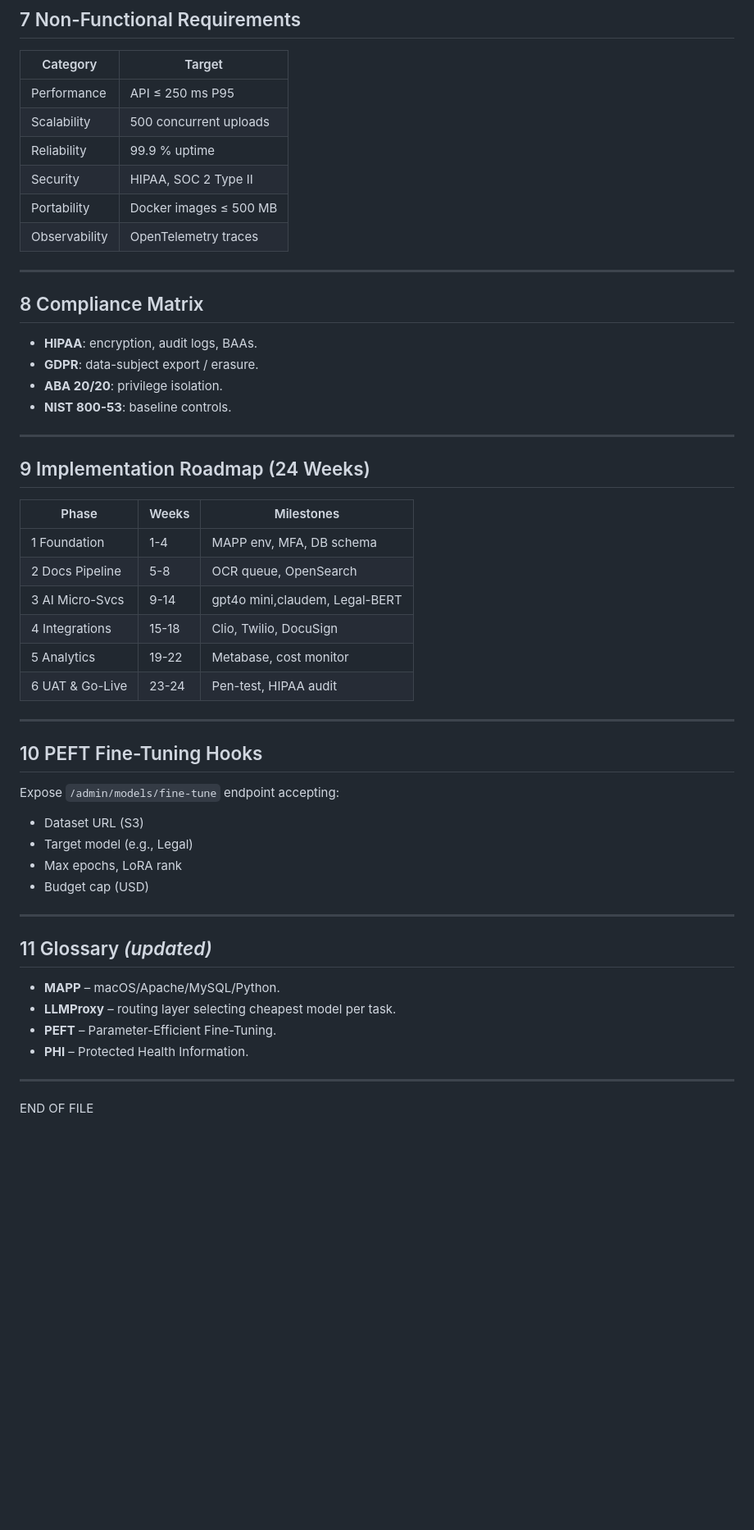
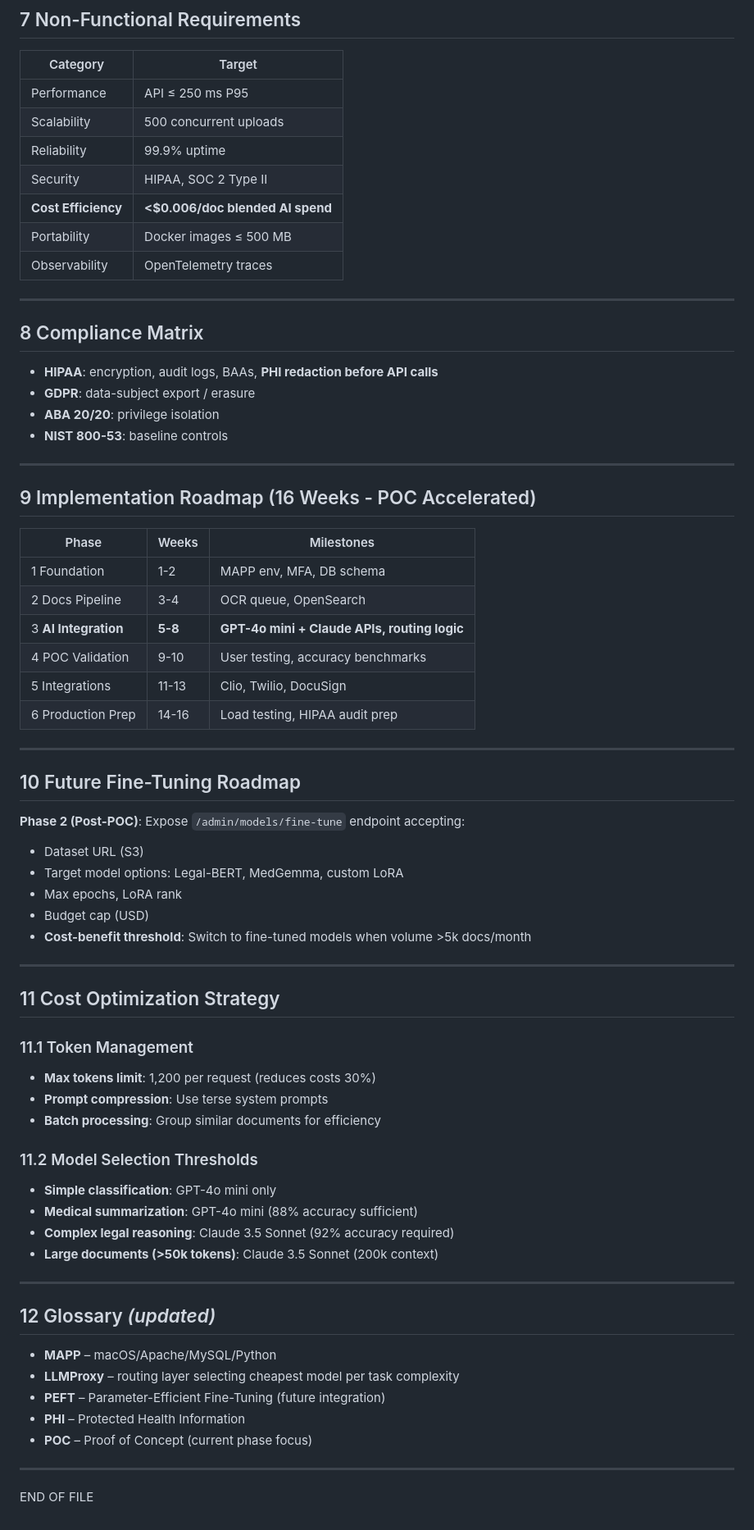
Before and after one commit to joneal2022/lawfirm-poc, a Markdown page: requirement-MAAP.md, the part around the change printed below. Shown: that part at 82% size. Rendered like a GitHub page; blank space fills up the shorter version.

Commit message:
update for POC focus. Fine tuning for production donw the line

```diff
--- a/requirement-MAAP.md
+++ b/requirement-MAAP.md
@@ -114,48 +129,65 @@ _(unchanged structure to maintain Claude Code compatibility, but updated to Pyth
 |----------|--------|
 | Performance | API ≤ 250 ms P95 |
 | Scalability | 500 concurrent uploads |
-| Reliability | 99.9 % uptime |
+| Reliability | 99.9% uptime |
 | Security | HIPAA, SOC 2 Type II |
+| **Cost Efficiency** | **<$0.006/doc blended AI spend** |
 | Portability | Docker images ≤ 500 MB |
 | Observability | OpenTelemetry traces |
 
 ---
 
 ## 8 Compliance Matrix
-- **HIPAA**: encryption, audit logs, BAAs.
-- **GDPR**: data-subject export / erasure.
-- **ABA 20/20**: privilege isolation.
-- **NIST 800-53**: baseline controls.
+- **HIPAA**: encryption, audit logs, BAAs, **PHI redaction before API calls**
+- **GDPR**: data-subject export / erasure
+- **ABA 20/20**: privilege isolation
+- **NIST 800-53**: baseline controls
 
 ---
 
-## 9 Implementation Roadmap (24 Weeks)
+## 9 Implementation Roadmap (16 Weeks - POC Accelerated)
 
 | Phase | Weeks | Milestones |
 |-------|-------|------------|
-| 1 Foundation | 1-4 | MAPP env, MFA, DB schema |
-| 2 Docs Pipeline | 5-8 | OCR queue, OpenSearch |
-| 3 AI Micro-Svcs | 9-14 | gpt4o mini,claudem, Legal-BERT |
-| 4 Integrations | 15-18 | Clio, Twilio, DocuSign |
-| 5 Analytics | 19-22 | Metabase, cost monitor |
-| 6 UAT & Go-Live | 23-24 | Pen-test, HIPAA audit |
+| 1 Foundation | 1-2 | MAPP env, MFA, DB schema |
+| 2 Docs Pipeline | 3-4 | OCR queue, OpenSearch |
+| 3 **AI Integration** | **5-8** | **GPT-4o mini + Claude APIs, routing logic** |
+| 4 POC Validation | 9-10 | User testing, accuracy benchmarks |
+| 5 Integrations | 11-13 | Clio, Twilio, DocuSign |
+| 6 Production Prep | 14-16 | Load testing, HIPAA audit prep |
 
 ---
 
-## 10 PEFT Fine-Tuning Hooks
-Expose `/admin/models/fine-tune` endpoint accepting:
+## 10 Future Fine-Tuning Roadmap
+**Phase 2 (Post-POC)**: Expose `/admin/models/fine-tune` endpoint accepting:
 - Dataset URL (S3)
-- Target model (e.g., Legal)
+- Target model options: Legal-BERT, MedGemma, custom LoRA
 - Max epochs, LoRA rank
 - Budget cap (USD)
+- **Cost-benefit threshold**: Switch to fine-tuned models when volume >5k docs/month
 
 ---
 
-## 11 Glossary _(updated)_
-- **MAPP** – macOS/Apache/MySQL/Python.
-- **LLMProxy** – routing layer selecting cheapest model per task.
-- **PEFT** – Parameter-Efficient Fine-Tuning.
-- **PHI** – Protected Health Information.
+## 11 Cost Optimization Strategy
+### 11.1 Token Management
+- **Max tokens limit**: 1,200 per request (reduces costs 30%)
+- **Prompt compression**: Use terse system prompts
+- **Batch processing**: Group similar documents for efficiency
+
+### 11.2 Model Selection Thresholds
+- **Simple classification**: GPT-4o mini only
+- **Medical summarization**: GPT-4o mini (88% accuracy sufficient)
+- **Complex legal reasoning**: Claude 3.5 Sonnet (92% accuracy required)
+- **Large documents (>50k tokens)**: Claude 3.5 Sonnet (200k context)
+
+---
+
+## 12 Glossary _(updated)_
+- **MAPP** – macOS/Apache/MySQL/Python
+- **LLMProxy** – routing layer selecting cheapest model per task complexity
+- **PEFT** – Parameter-Efficient Fine-Tuning (future integration)
+- **PHI** – Protected Health Information
+- **POC** – Proof of Concept (current phase focus)
 
 ---
 
```
Also changed, not shown: other parts of requirement-MAAP.md (+57 -42 lines).
